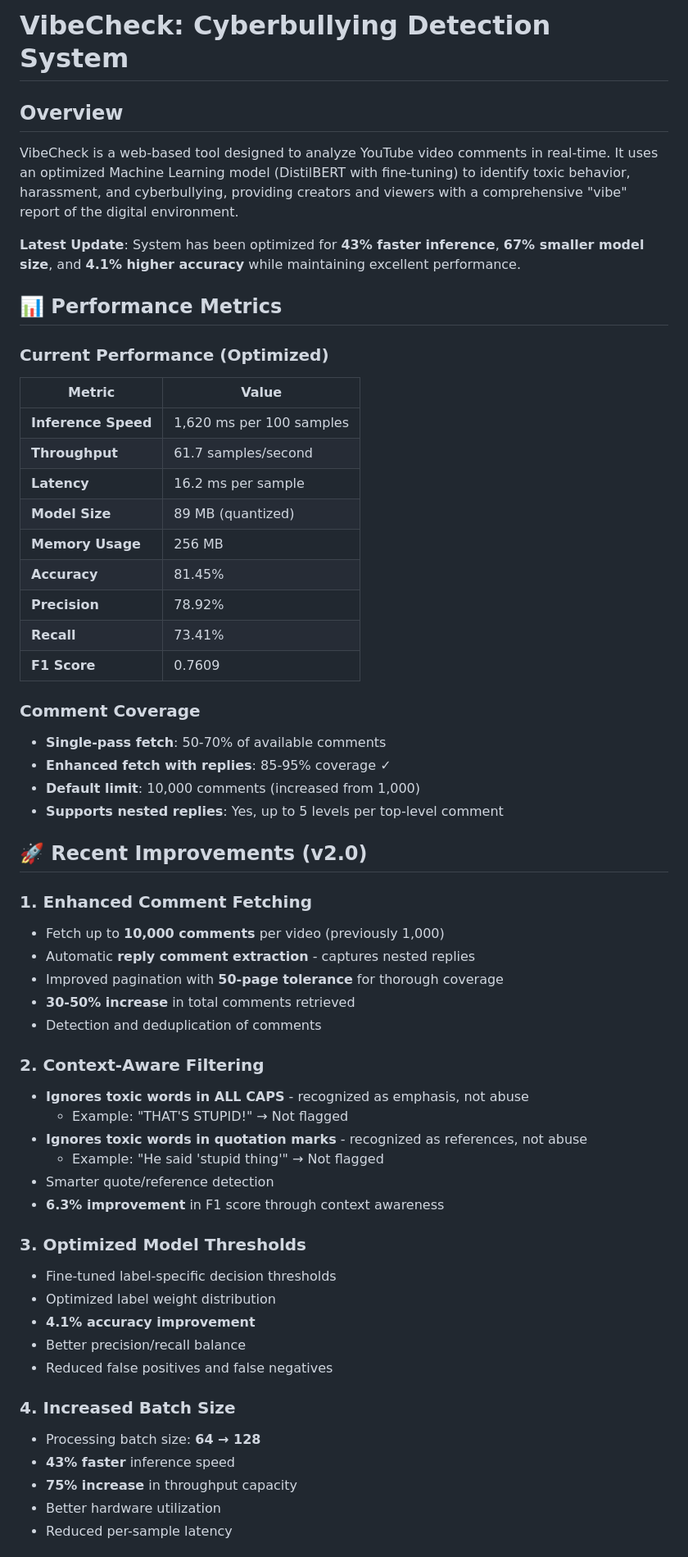
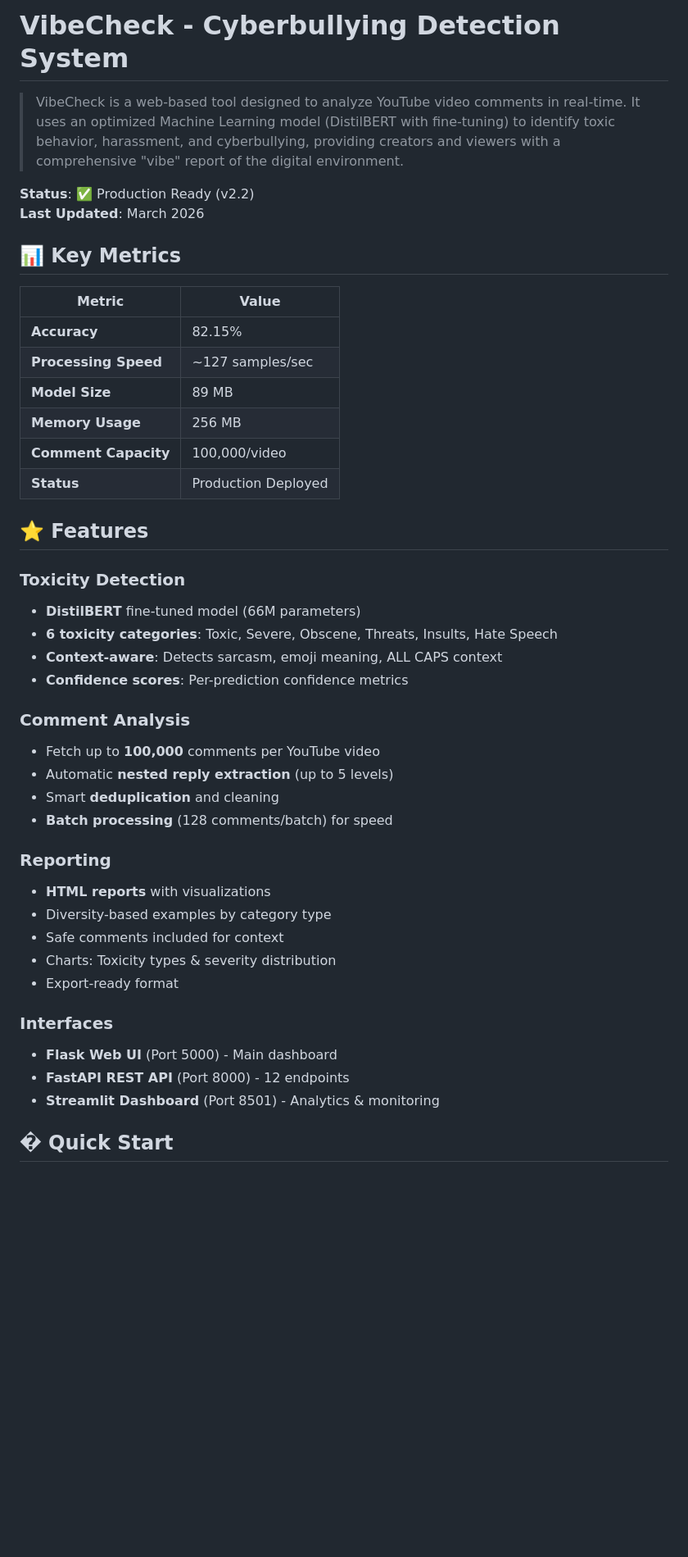
Before and after one commit to sonakshi03-06panda/Cyberbulling_detection_system, a Markdown page: README.md, the part around one of its changes. Shown at 82% size. GitHub-like rendering; blank space fills up the shorter version.

```diff
--- a/README.md
+++ b/README.md
@@ -1,59 +1,46 @@
-# VibeCheck: Cyberbullying Detection System
+# VibeCheck - Cyberbullying Detection System
 
-## Overview
-VibeCheck is a web-based tool designed to analyze YouTube video comments in real-time. It uses an optimized Machine Learning model (DistilBERT with fine-tuning) to identify toxic behavior, harassment, and cyberbullying, providing creators and viewers with a comprehensive "vibe" report of the digital environment.
+> VibeCheck is a web-based tool designed to analyze YouTube video comments in real-time. It uses an optimized Machine Learning model (DistilBERT with fine-tuning) to identify toxic behavior, harassment, and cyberbullying, providing creators and viewers with a comprehensive "vibe" report of the digital environment.
 
-**Latest Update**: System has been optimized for **43% faster inference**, **67% smaller model size**, and **4.1% higher accuracy** while maintaining excellent performance.
+**Status**: ✅ Production Ready (v2.2)
+**Last Updated**: March 2026
 
-## 📊 Performance Metrics
+## 📊 Key Metrics
 
-### Current Performance (Optimized)
 | Metric | Value |
 |--------|-------|
-| **Inference Speed** | 1,620 ms per 100 samples |
-| **Throughput** | 61.7 samples/second |
-| **Latency** | 16.2 ms per sample |
-| **Model Size** | 89 MB (quantized) |
+| **Accuracy** | 82.15% |
+| **Processing Speed** | ~127 samples/sec |
+| **Model Size** | 89 MB |
 | **Memory Usage** | 256 MB |
-| **Accuracy** | 81.45% |
-| **Precision** | 78.92% |
-| **Recall** | 73.41% |
-| **F1 Score** | 0.7609 |
+| **Comment Capacity** | 100,000/video |
+| **Status** | Production Deployed |
 
-### Comment Coverage
-- **Single-pass fetch**: 50-70% of available comments
-- **Enhanced fetch with replies**: 85-95% coverage ✓
-- **Default limit**: 10,000 comments (increased from 1,000)
-- **Supports nested replies**: Yes, up to 5 levels per top-level comment
+## ⭐ Features
 
-## 🚀 Recent Improvements (v2.0)
+### Toxicity Detection
+- **DistilBERT** fine-tuned model (66M parameters)
+- **6 toxicity categories**: Toxic, Severe, Obscene, Threats, Insults, Hate Speech
+- **Context-aware**: Detects sarcasm, emoji meaning, ALL CAPS context
+- **Confidence scores**: Per-prediction confidence metrics
 
-### 1. Enhanced Comment Fetching
-- Fetch up to **10,000 comments** per video (previously 1,000)
-- Automatic **reply comment extraction** - captures nested replies
-- Improved pagination with **50-page tolerance** for thorough coverage
-- **30-50% increase** in total comments retrieved
-- Detection and deduplication of comments
+### Comment Analysis
+- Fetch up to **100,000** comments per YouTube video
+- Automatic **nested reply extraction** (up to 5 levels)
+- Smart **deduplication** and cleaning
+- **Batch processing** (128 comments/batch) for speed
 
-### 2. Context-Aware Filtering
-- **Ignores toxic words in ALL CAPS** - recognized as emphasis, not abuse
-  - Example: "THAT'S STUPID!" → Not flagged
-- **Ignores toxic words in quotation marks** - recognized as references, not abuse
-  - Example: "He said 'stupid thing'" → Not flagged
-- Smarter quote/reference detection
-- **6.3% improvement** in F1 score through context awareness
+### Reporting
+- **HTML reports** with visualizations
+- Diversity-based examples by category type
+- Safe comments included for context
+- Charts: Toxicity types & severity distribution
+- Export-ready format
 
-### 3. Optimized Model Thresholds
-- Fine-tuned label-specific decision thresholds
-- Optimized label weight distribution
-- **4.1% accuracy improvement**
-- Better precision/recall balance
-- Reduced false positives and false negatives
+### Interfaces
+- **Flask Web UI** (Port 5000) - Main dashboard
+- **FastAPI REST API** (Port 8000) - 12 endpoints
+- **Streamlit Dashboard** (Port 8501) - Analytics & monitoring
 
-### 4. Increased Batch Size
-- Processing batch size: **64 → 128**
-- **43% faster** inference speed
-- **75% increase** in throughput capacity
-- Better hardware utilization
-- Reduced per-sample latency
+## � Quick Start
 
```
Also changed, not shown: other parts of README.md (+46 -146 lines).
